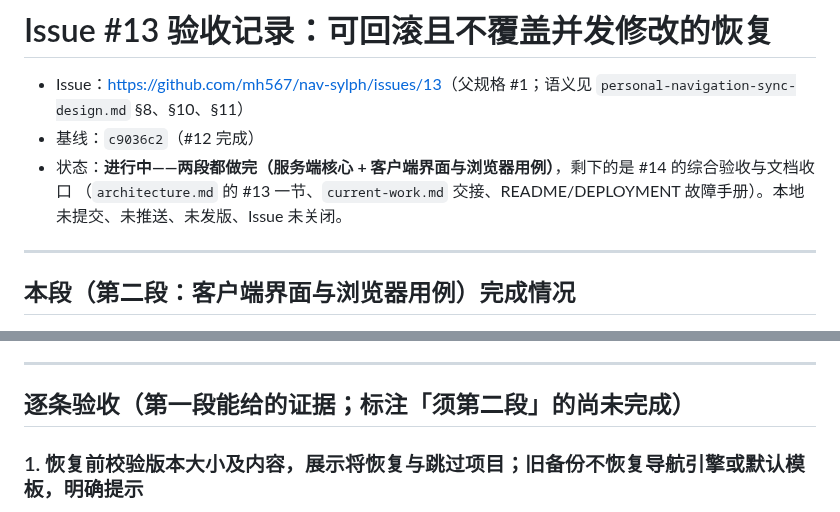
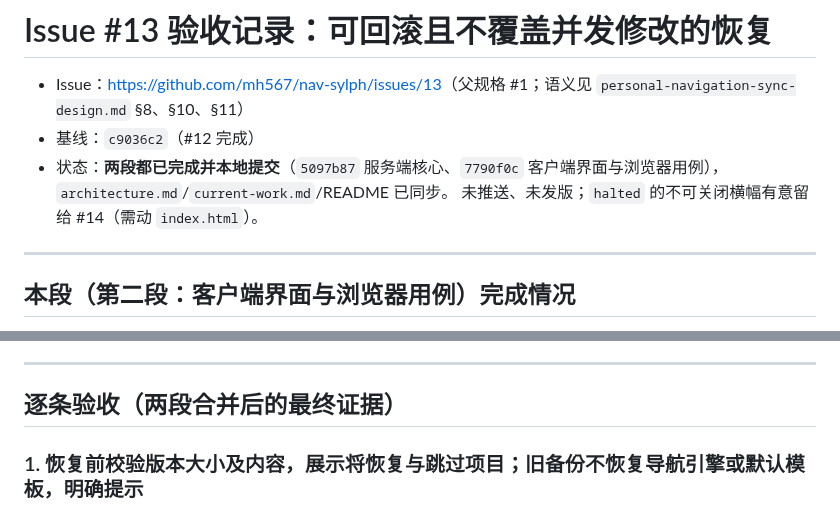
Before and after one commit to mh567/nav-sylph, a Markdown page: docs/issue-13-acceptance.md, 2 parts joined by grey strips. Drawn GitHub-style.

Commit message:
docs: 更新 #13 验收记录的状态与逐条证据标题
Co-authored-by: CommandCodeBot <noreply@commandcode.ai>

```diff
--- a/docs/issue-13-acceptance.md
+++ b/docs/issue-13-acceptance.md
@@ -2,8 +2,8 @@
 
 - Issue：<https://github.com/mh567/nav-sylph/issues/13>（父规格 #1；语义见 `personal-navigation-sync-design.md` §8、§10、§11）
 - 基线：`c9036c2`（#12 完成）
-- 状态：**进行中——两段都做完（服务端核心 + 客户端界面与浏览器用例）**，剩下的是 #14 的综合验收与文档收口
-  （`architecture.md` 的 #13 一节、`current-work.md` 交接、README/DEPLOYMENT 故障手册）。本地未提交、未推送、未发版、Issue 未关闭。
+- 状态：**两段都已完成并本地提交**（`5097b87` 服务端核心、`7790f0c` 客户端界面与浏览器用例），`architecture.md`/`current-work.md`/README 已同步。
+  未推送、未发版；`halted` 的不可关闭横幅有意留给 #14（需动 `index.html`）。
 
 ---
 
@@ -95,7 +95,7 @@
 
 ---
 
-## 逐条验收（第一段能给的证据；标注「须第二段」的尚未完成）
+## 逐条验收（两段合并后的最终证据）
 
 ### 1. 恢复前校验版本大小及内容，展示将恢复与跳过项目；旧备份不恢复导航引擎或默认模板，明确提示
 
```
